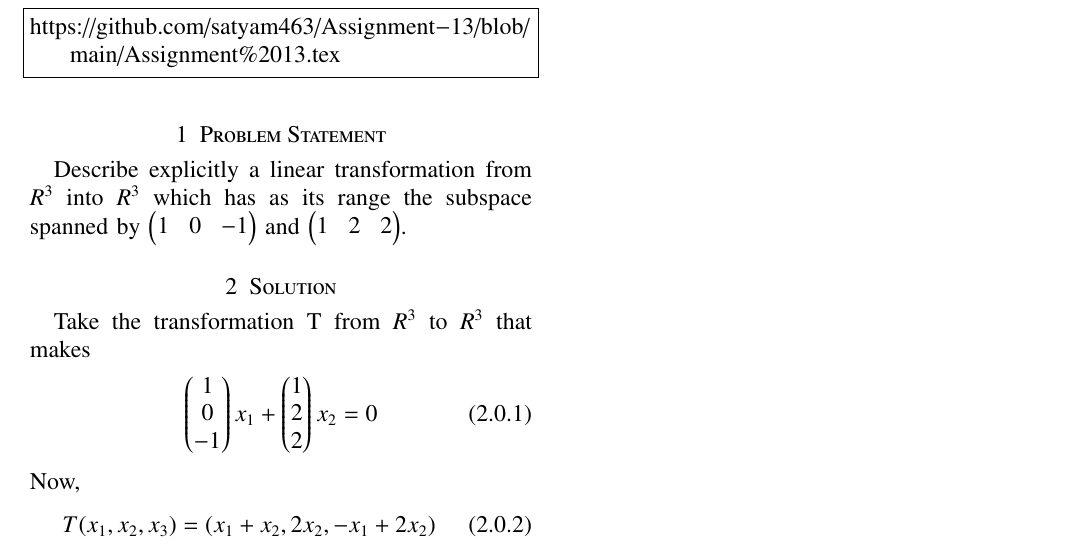
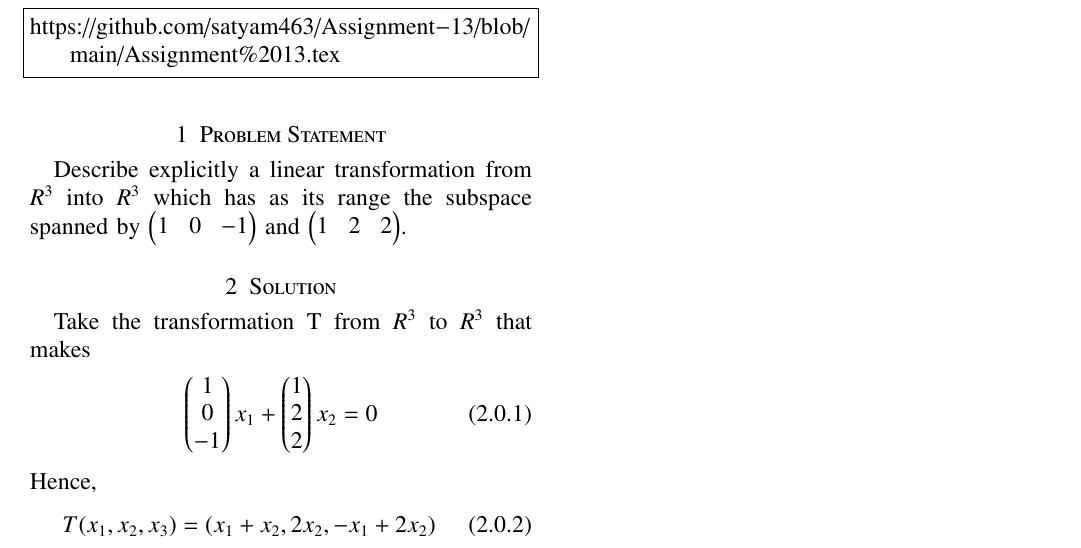
Before and after one commit to satyam463/Assignment-13, a LaTeX problem sheet (Assignment 13.tex): part of the page, cut so that both start at the same text. Compiled offline with pdfLaTeX.

Commit message:
Update Assignment 13.tex

```diff
--- a/Assignment 13.tex
+++ b/Assignment 13.tex
@@ -165,7 +165,7 @@ Take the transformation T from $R^{3}$ to $R^{3}$ that makes
 \begin{align}
     \myvec{1\\0\\-1}x_1+\myvec{1\\2\\2}x_2=0
 \end{align}
-Now,
+Hence,
 \begin{align}
     T(x_1,x_2,x_3)=(x_1+x_2,2x_2,-x_1+2x_2)
 \end{align}
```
